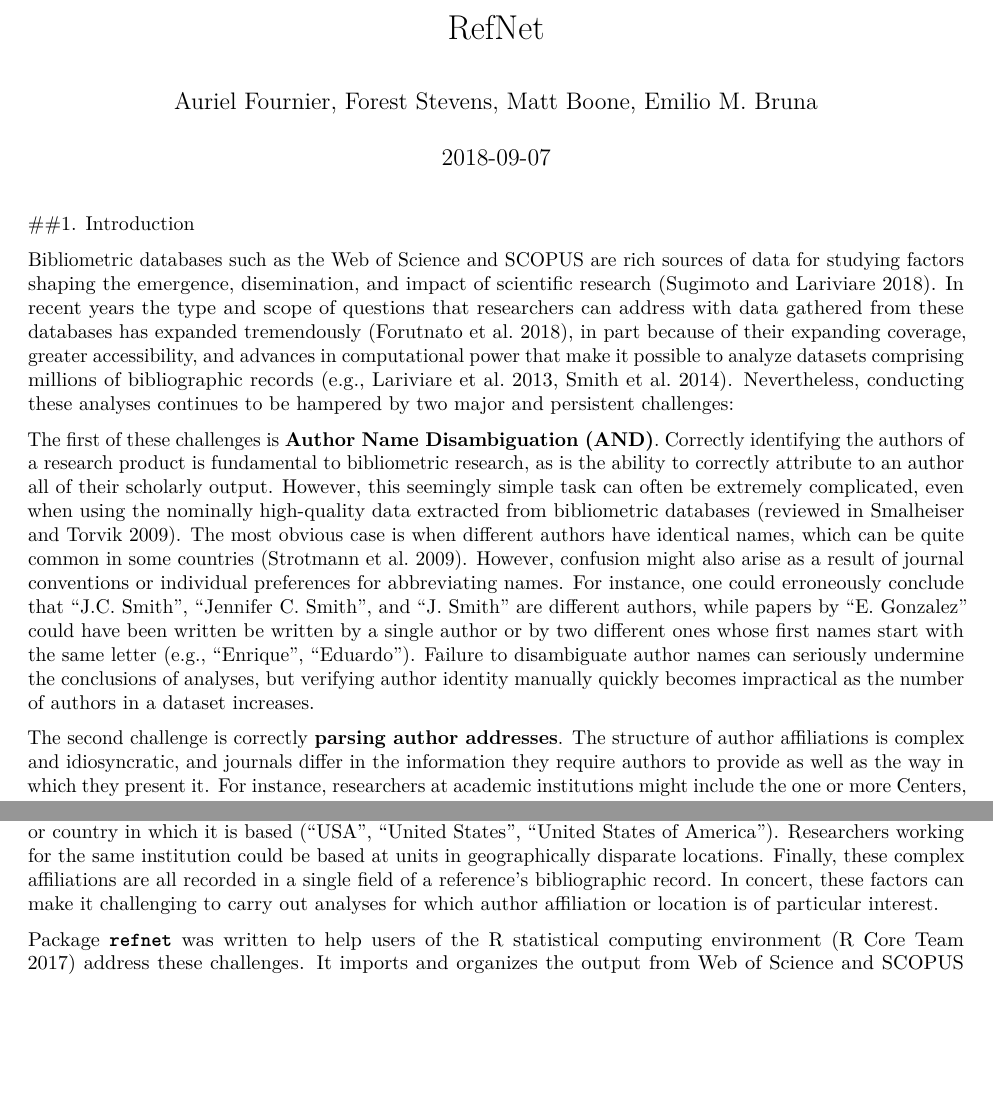
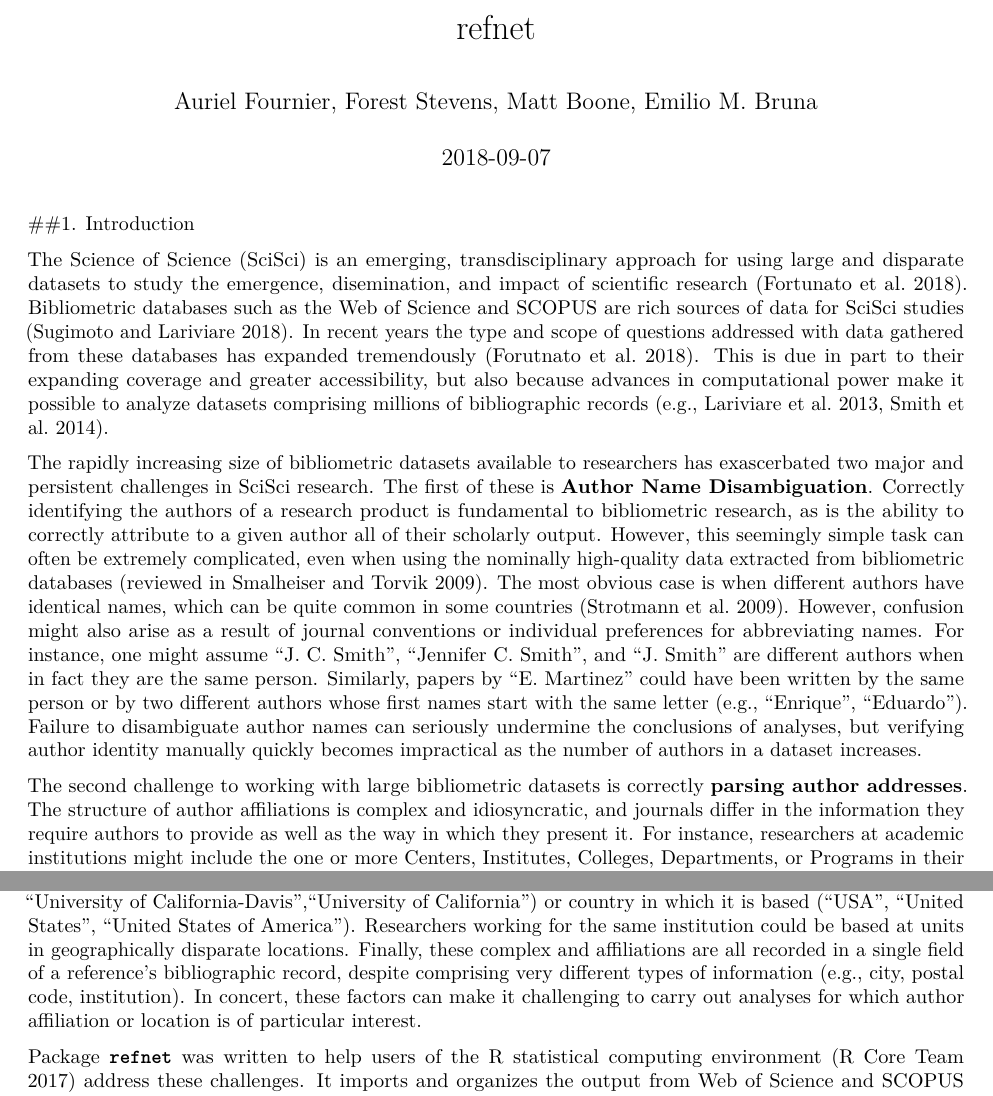
Before and after one commit to ropensci/refsplitr, an R Markdown document (vignettes/refnet-vignette.Rmd): two parts of page 1 of 7, joined at a grey line, cut at the place of the change, the shorter picture padded with empty space. Rendered offline with R 4.5, knitr and Pandoc, then LaTeX, with nearby package versions.

Commit message:
first batch of EB edits to the vignette

```diff
--- a/vignettes/refnet-vignette.Rmd
+++ b/vignettes/refnet-vignette.Rmd
@@ -25,11 +25,11 @@ knitr::opts_chunk$set(
 
 ##1. Introduction
 
-Bibliometric databases such as the [Web of Science](https://login.webofknowledge.com/error/Error?PathInfo=%2F&Error=IPError) and [SCOPUS](https://www.scopus.com/home.uri) are rich sources of data for studying factors shaping the emergence, disemination, and impact of scientific research (Sugimoto and Lariviare 2018). In recent years the type and scope of questions that researchers can address with data gathered from these databases has expanded tremendously (Forutnato et al. 2018), in part because of their expanding coverage, greater accessibility, and advances in computational power that make it possible to analyze datasets comprising millions of bibliographic records (e.g., Lariviare et al. 2013, Smith et al. 2014). Nevertheless, conducting these analyses continues to be hampered by two major and persistent challenges:
+The Science of Science (SciSci) is an emerging, transdisciplinary approach for using large and disparate datasets to study the emergence, disemination, and impact of scientific research (Fortunato et al. 2018). Bibliometric databases such as the [Web of Science](https://login.webofknowledge.com/error/Error?PathInfo=%2F&Error=IPError) and [SCOPUS](https://www.scopus.com/home.uri) are rich sources of data for SciSci studies (Sugimoto and Lariviare 2018). In recent years the type and scope of questions addressed with data gathered from these databases has expanded tremendously (Forutnato et al. 2018). This is due in part to their expanding coverage and greater accessibility, but also because advances in computational power make it possible to analyze datasets comprising millions of bibliographic records (e.g., Lariviare et al. 2013, Smith et al. 2014).
 
-The first of these challenges is **Author Name Disambiguation (AND)**. Correctly identifying the authors of a research product is fundamental to bibliometric research, as is the ability to correctly attribute to an author all of their scholarly output. However, this seemingly simple task can often be extremely complicated, even when using the nominally high-quality data extracted from bibliometric databases (reviewed in Smalheiser and Torvik 2009). The most obvious case is when different authors have identical names, which can be quite common in some countries (Strotmann et al. 2009). However, confusion might also arise as a result of journal conventions or individual preferences for abbreviating names. For instance, one could erroneously conclude that "J.C. Smith", "Jennifer C. Smith", and "J. Smith" are different authors, while papers by "E. Gonzalez" could have been written be written by a single author or by two different ones whose first names start with the same letter (e.g., "Enrique", "Eduardo"). Failure to disambiguate author names can seriously undermine the conclusions of analyses, but verifying author identity manually quickly becomes impractical as the number of authors in a dataset increases.
+The rapidly increasing size of bibliometric datasets available to researchers has exascerbated two major and persistent challenges in SciSci research. The first of these is **Author Name Disambiguation**. Correctly identifying the authors of a research product is fundamental to bibliometric research, as is the ability to correctly attribute to a given author all of their scholarly output. However, this seemingly simple task can often be extremely complicated, even when using the nominally high-quality data extracted from bibliometric databases (reviewed in Smalheiser and Torvik 2009). The most obvious case is when different authors have identical names, which can be quite common in some countries (Strotmann et al. 2009). However, confusion might also arise as a result of journal conventions or individual preferences for abbreviating names. For instance, one might assume "J. C. Smith", "Jennifer C. Smith", and "J. Smith" are different authors when in fact they are the same person. Similarly, papers by "E. Martinez" could have been written by the same person or by two different authors whose first names start with the same letter (e.g., "Enrique", "Eduardo"). Failure to disambiguate author names can seriously undermine the conclusions of analyses, but verifying author identity manually quickly becomes impractical as the number of authors in a dataset increases.
 
-The second challenge is correctly **parsing author addresses**. The structure of author affiliations is complex and idiosyncratic, and journals differ in the information they require authors to provide as well as the way in which they present it. For instance, researchers at academic institutions might include the one or more Centers, Institutes, Colleges, Departments, or Programs in their address. The affiliations might be written in different ways in different journals (e.g., "Dept. of Biology", "Department of Biology", "Departamento de Biologia"); the same is true of the institution ("UC Davis", "University of California-Davis","University of California") or country in which it is based ("USA", "United States", "United States of America"). Researchers working for the same institution could be based at units in geographically disparate locations. Finally, these complex affiliations are all recorded in a single field of a reference's bibliographic record. In concert, these factors can make it challenging to carry out analyses for which author affiliation or location is of particular interest.
+The second challenge to working with large bibliometric datasets is correctly **parsing author addresses**. The structure of author affiliations is complex and idiosyncratic, and journals differ in the information they require authors to provide as well as the way in which they present it. For instance, researchers at academic institutions might include the one or more Centers, Institutes, Colleges, Departments, or Programs in their address. The affiliations might be written in different ways in different journals (e.g., "Dept. of Biology", "Department of Biology", "Departamento de Biologia"); the same is true of the institution ("UC Davis", "University of California-Davis","University of California") or country in which it is based ("USA", "United States", "United States of America"). Researchers working for the same institution could be based at units in geographically disparate locations. Finally, these complex and affiliations are all recorded in a single field of a reference's bibliographic record, despite comprising very different types of information (e.g., city, postal code, institution). In concert, these factors can make it challenging to carry out analyses for which author affiliation or location is of particular interest.
 
 Package [**`refnet`**](https://CRAN.R-project.org/package=XXXXX) was written to help users of the R statistical computing environment (R Core Team 2017) address these challenges. It imports and organizes the output from Web of Science and SCOPUS searches, disambiguate author names and flags any needing additional scrutiny, parses author addresses, and georeferences author institutions. It also generates simple summary bibliometric statistics and maps author locations and coauthorships. Finally, the data can be exported in tidy formats for more in-depth analyses with user-written code or imported into packages such as 'revtools' (Westgate 2018a,b) or 'bibliometrix' (Aria & Cuccurullo 2017).
 
```
Also changed, not shown: vignettes/refnet-vignette.Rmd (2 more changed lines).
